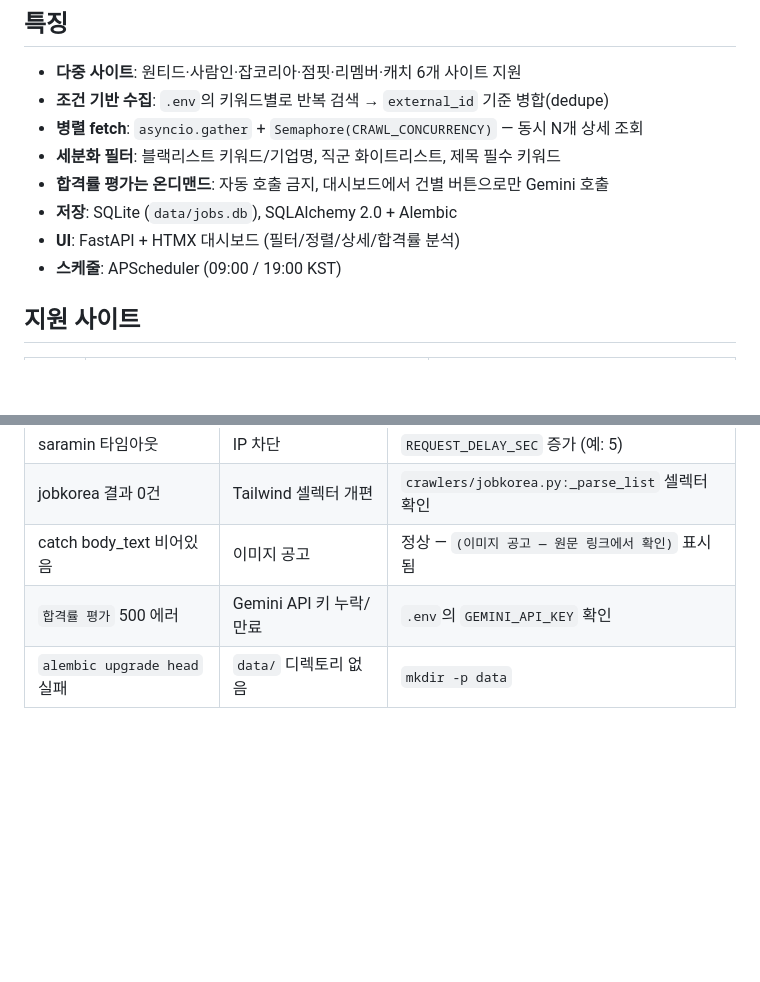
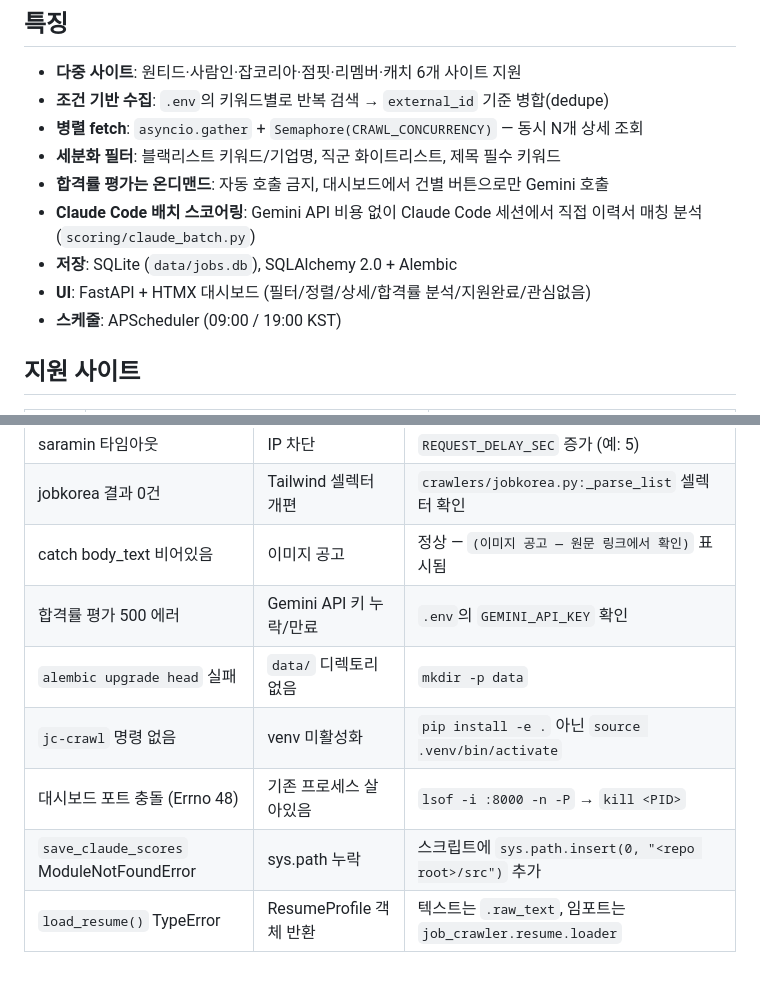
Before and after one commit to mel1015/job_crawler, a Markdown page: README.md, 2 parts joined by grey strips. Drawn GitHub-style; blank space fills up the shorter version.

```diff
--- a/README.md
+++ b/README.md
@@ -10,8 +10,9 @@
 - **병렬 fetch**: `asyncio.gather` + `Semaphore(CRAWL_CONCURRENCY)` — 동시 N개 상세 조회
 - **세분화 필터**: 블랙리스트 키워드/기업명, 직군 화이트리스트, 제목 필수 키워드
 - **합격률 평가는 온디맨드**: 자동 호출 금지, 대시보드에서 건별 버튼으로만 Gemini 호출
+- **Claude Code 배치 스코어링**: Gemini API 비용 없이 Claude Code 세션에서 직접 이력서 매칭 분석 (`scoring/claude_batch.py`)
 - **저장**: SQLite (`data/jobs.db`), SQLAlchemy 2.0 + Alembic
-- **UI**: FastAPI + HTMX 대시보드 (필터/정렬/상세/합격률 분석)
+- **UI**: FastAPI + HTMX 대시보드 (필터/정렬/상세/합격률 분석/지원완료/관심없음)
 - **스케줄**: APScheduler (09:00 / 19:00 KST)
 
 ## 지원 사이트
@@ -169,5 +178,9 @@ nohup .venv/bin/jc-scheduler > logs/scheduler.log &
 | saramin 타임아웃 | IP 차단 | `REQUEST_DELAY_SEC` 증가 (예: 5) |
 | jobkorea 결과 0건 | Tailwind 셀렉터 개편 | `crawlers/jobkorea.py:_parse_list` 셀렉터 확인 |
 | catch body_text 비어있음 | 이미지 공고 | 정상 — `(이미지 공고 — 원문 링크에서 확인)` 표시됨 |
-| `합격률 평가` 500 에러 | Gemini API 키 누락/만료 | `.env`의 `GEMINI_API_KEY` 확인 |
+| 합격률 평가 500 에러 | Gemini API 키 누락/만료 | `.env`의 `GEMINI_API_KEY` 확인 |
 | `alembic upgrade head` 실패 | `data/` 디렉토리 없음 | `mkdir -p data` |
+| `jc-crawl` 명령 없음 | venv 미활성화 | `pip install -e .` 아닌 `source .venv/bin/activate` |
+| 대시보드 포트 충돌 (Errno 48) | 기존 프로세스 살아있음 | `lsof -i :8000 -n -P` → `kill <PID>` |
+| `save_claude_scores` ModuleNotFoundError | sys.path 누락 | 스크립트에 `sys.path.insert(0, "<repo root>/src")` 추가 |
+| `load_resume()` TypeError | ResumeProfile 객체 반환 | 텍스트는 `.raw_text`, 임포트는 `job_crawler.resume.loader` |
```
Also changed, not shown: other parts of README.md (+24 -16 lines), CLAUDE.md (+22 -4 lines).
